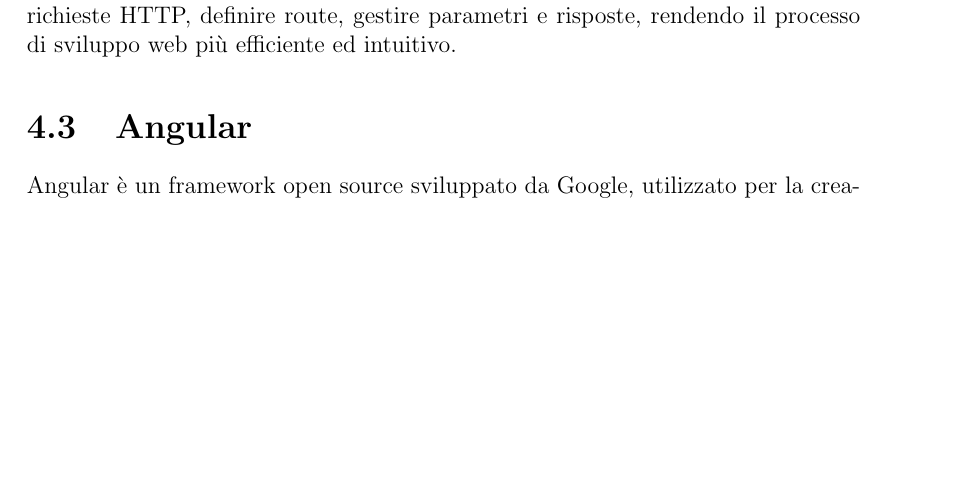
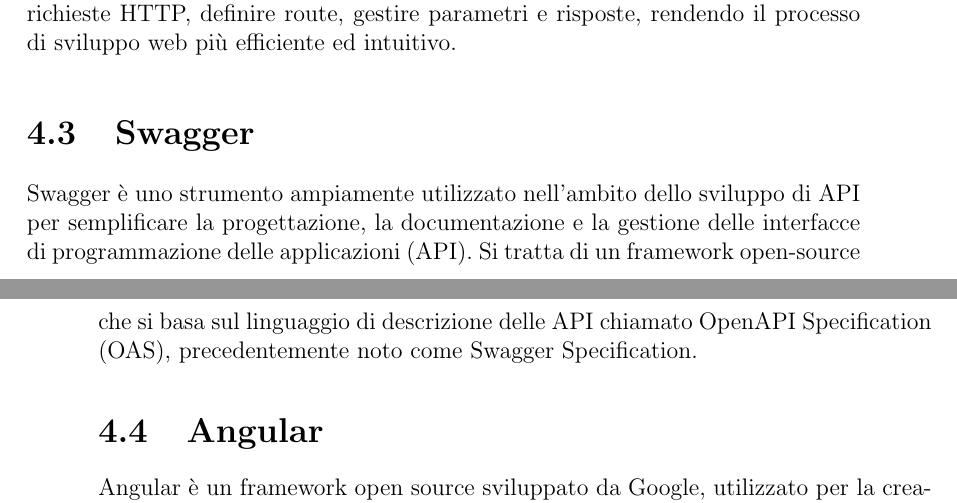
Before and after one commit to AscentEssentials/ascent-essentials-report, a LaTeX thesis (main.tex): part of page 9 of 21 before the commit and two parts of pages 9 and 10 of 21 after it, the two joined at a grey line, cut so that both start at the same text, the shorter picture padded with empty space. Compiled offline with pdfLaTeX.

Commit message:
docs: add 'swagger' section

```diff
--- a/main.tex
+++ b/main.tex
@@ -48,6 +48,10 @@
 \section{Express}
 
 Express è un framework web leggero e flessibile basato su Node.js, progettato per semplificare lo sviluppo di applicazioni Web e API. Essenzialmente, Express fornisce un set di strumenti e funzionalità che facilitano la creazione di server Web robusti e scalabili utilizzando JavaScript o TypeScript. Con una struttura minimale ma potente, Express permette agli sviluppatori di gestire facilmente le richieste HTTP, definire route, gestire parametri e risposte, rendendo il processo di sviluppo web più efficiente ed intuitivo.
+
+\section{Swagger}
+
+Swagger è uno strumento ampiamente utilizzato nell'ambito dello sviluppo di API per semplificare la progettazione, la documentazione e la gestione delle interfacce di programmazione delle applicazioni (API). Si tratta di un framework open-source che si basa sul linguaggio di descrizione delle API chiamato OpenAPI Specification (OAS), precedentemente noto come Swagger Specification.
 
 \section{Angular}
 
```
